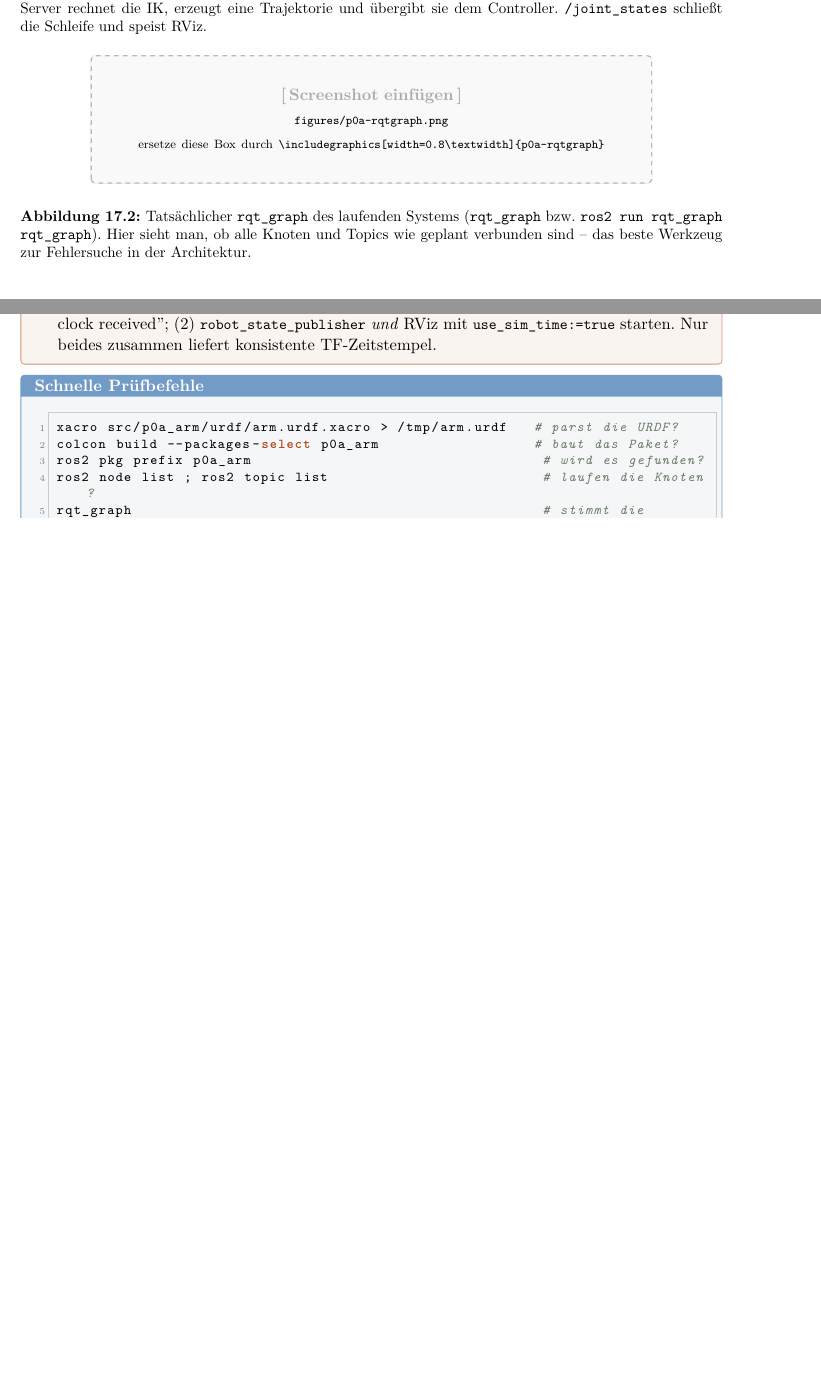
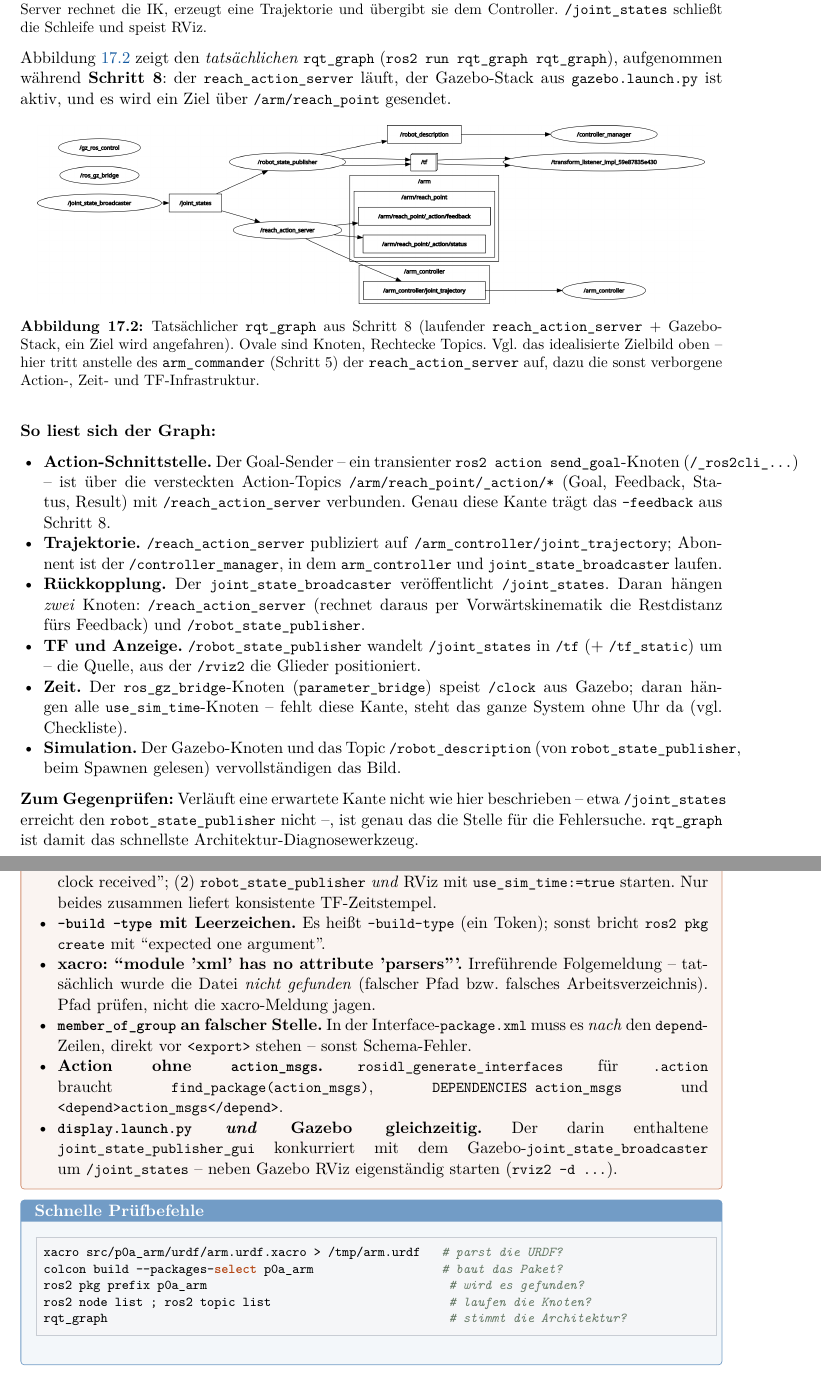
Before and after one commit to LFxxTUM/Ros2_Projects, a LaTeX thesis (main.tex, which reads chapters/ch14a_projekt0a_arm.tex): two parts of pages 59 and 75 of 122 before the commit and two parts of pages 61 and 81 of 130 after it, joined at a grey line, cut so that both start at the same text, the shorter picture padded with empty space. Compiled offline with pdfLaTeX.

Commit message:
code can now be copied easily, added rqt graph to 0.A

```diff
--- a/chapters/ch14a_projekt0a_arm.tex
+++ b/chapters/ch14a_projekt0a_arm.tex
@@ -73,10 +73,52 @@ als Action-Goal; der Action-Server rechnet die IK, erzeugt eine Trajektorie und
 speist RViz.}
 \end{center}
 
-\screenshotplaceholder{p0a-rqtgraph}{Tatsächlicher \code{rqt\_graph} des
-laufenden Systems (\code{rqt\_graph} bzw.\ \code{ros2 run rqt\_graph
-rqt\_graph}). Hier sieht man, ob alle Knoten und Topics wie geplant verbunden
-sind -- das beste Werkzeug zur Fehlersuche in der Architektur.}
+\noindent Abbildung~\ref{fig:p0a-rqtgraph} zeigt den \emph{tatsächlichen}
+\code{rqt\_graph} (\code{ros2 run rqt\_graph rqt\_graph}), aufgenommen während
+\textbf{Schritt~8}: der \code{reach\_action\_server} läuft, der Gazebo-Stack aus
+\code{gazebo.launch.py} ist aktiv, und es wird ein Ziel über
+\code{/arm/reach\_point} gesendet.
+\begin{figure}[htbp]\centering
+  \includegraphics[width=0.95\textwidth]{{project_0.A/step8_rqtgraph}.png}
+  \caption{Tatsächlicher \code{rqt\_graph} aus Schritt~8 (laufender
+  \code{reach\_action\_server} + Gazebo-Stack, ein Ziel wird angefahren). Ovale
+  sind Knoten, Rechtecke Topics. Vgl.\ das idealisierte Zielbild oben -- hier
+  tritt anstelle des \code{arm\_commander} (Schritt~5) der
+  \code{reach\_action\_server} auf, dazu die sonst verborgene
+  Action-, Zeit- und TF-Infrastruktur.}
+  \label{fig:p0a-rqtgraph}
+\end{figure}
+
+\noindent\textbf{So liest sich der Graph:}
+\begin{itemize}
+\item \textbf{Action-Schnittstelle.} Der Goal-Sender -- ein transienter
+  \code{ros2 action send\_goal}-Knoten (\code{/\_ros2cli\_\ldots}) -- ist über die
+  versteckten Action-Topics \code{/arm/reach\_point/\_action/*} (Goal, Feedback,
+  Status, Result) mit \code{/reach\_action\_server} verbunden. Genau diese Kante
+  trägt das \code{--feedback} aus Schritt~8.
+\item \textbf{Trajektorie.} \code{/reach\_action\_server} publiziert auf
+  \code{/arm\_controller/joint\_trajectory}; Abonnent ist der
+  \code{/controller\_manager}, in dem \code{arm\_controller} und
+  \code{joint\_state\_broadcaster} laufen.
+\item \textbf{Rückkopplung.} Der \code{joint\_state\_broadcaster} veröffentlicht
+  \code{/joint\_states}. Daran hängen \emph{zwei} Knoten:
+  \code{/reach\_action\_server} (rechnet daraus per Vorwärtskinematik die
+  Restdistanz fürs Feedback) und \code{/robot\_state\_publisher}.
+\item \textbf{TF und Anzeige.} \code{/robot\_state\_publisher} wandelt
+  \code{/joint\_states} in \code{/tf} (+ \code{/tf\_static}) um -- die Quelle, aus
+  der \code{/rviz2} die Glieder positioniert.
+\item \textbf{Zeit.} Der \code{ros\_gz\_bridge}-Knoten (\code{parameter\_bridge})
+  speist \code{/clock} aus Gazebo; daran hängen alle \code{use\_sim\_time}-Knoten
+  -- fehlt diese Kante, steht das ganze System ohne Uhr da (vgl.\ Checkliste).
+\item \textbf{Simulation.} Der Gazebo-Knoten und das Topic
+  \code{/robot\_description} (von \code{robot\_state\_publisher}, beim Spawnen
+  gelesen) vervollständigen das Bild.
+\end{itemize}
+\noindent \textbf{Zum Gegenprüfen:} Verläuft eine erwartete Kante nicht wie hier
+beschrieben -- etwa \code{/joint\_states} erreicht den
+\code{robot\_state\_publisher} nicht --, ist genau das die Stelle für die
+Fehlersuche. \code{rqt\_graph} ist damit das schnellste Architektur-Diagnose\-%
+werkzeug.
 
 \section{Schritt für Schritt}
 
@@ -960,6 +1010,21 @@ src/
   fehlt sie, warnt der \code{controller\_manager} ``No clock received''; (2)~%
   \code{robot\_state\_publisher} \emph{und} RViz mit \code{use\_sim\_time:=true}
   starten. Nur beides zusammen liefert konsistente TF-Zeitstempel.
+\item \textbf{\code{--build -type} mit Leerzeichen.} Es heißt \code{--build-type}
+  (ein Token); sonst bricht \code{ros2 pkg create} mit ``expected one argument''.
+\item \textbf{xacro: ``module 'xml' has no attribute 'parsers'''.} Irreführende
+  Folgemeldung -- tatsächlich wurde die Datei \emph{nicht gefunden} (falscher Pfad
+  bzw.\ falsches Arbeitsverzeichnis). Pfad prüfen, nicht die xacro-Meldung jagen.
+\item \textbf{\code{member\_of\_group} an falscher Stelle.} In der
+  Interface-\code{package.xml} muss es \emph{nach} den \code{depend}-Zeilen,
+  direkt vor \code{<export>} stehen -- sonst Schema-Fehler.
+\item \textbf{Action ohne \code{action\_msgs}.} \code{rosidl\_generate\_interfaces}
+  für \code{.action} braucht \code{find\_package(action\_msgs)},
+  \code{DEPENDENCIES action\_msgs} und \code{<depend>action\_msgs</depend>}.
+\item \textbf{\code{display.launch.py} \emph{und} Gazebo gleichzeitig.} Der darin
+  enthaltene \code{joint\_state\_publisher\_gui} konkurriert mit dem Gazebo-%
+  \code{joint\_state\_broadcaster} um \code{/joint\_states} -- neben Gazebo RViz
+  eigenständig starten (\code{rviz2 -d \ldots}).
 \end{itemize}
 \end{warnbox}
 
```
Also changed, not shown: preamble.tex (+12 -2 lines), figures/project_0.A/step8_rqtgraph.png (added), chapters/ch14a_projekt0a_arm.tex (16 more changed lines).
